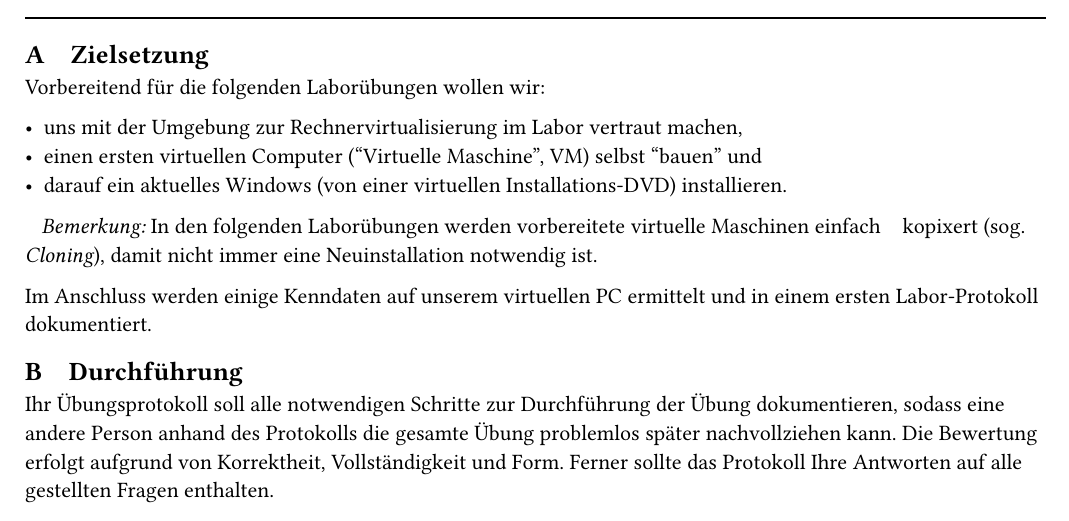
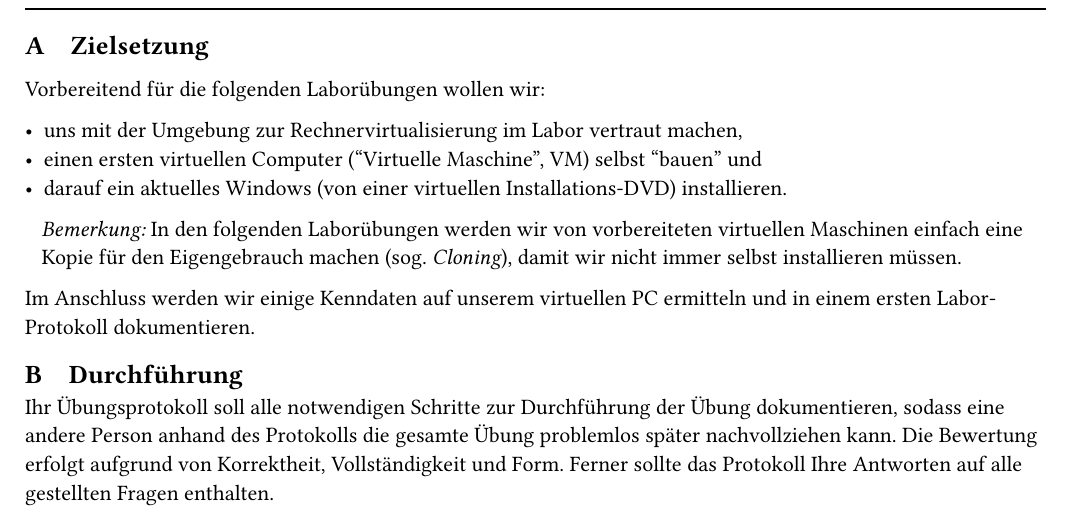
Before and after one commit to davHaa/TYPST, a Typst document (src/00_Erstinstallation/00_Windows_Erstinstallation.typ, which reads src/template.typ): part of page 1 of 2, cut so that both start at the same text. Compiled offline with Typst 0.15.

Commit message:
temp finished

```diff
--- a/src/00_Erstinstallation/00_Windows_Erstinstallation.typ
+++ b/src/00_Erstinstallation/00_Windows_Erstinstallation.typ
@@ -11,6 +11,5 @@
   footer: create_page_template(filename).footer
 )
 
-#v(35mm)
 
 == A~~~ Zielsetzung
@@ -21,9 +20,11 @@ Vorbereitend für die folgenden Laborübungen wollen wir:
 - einen ersten virtuellen Computer ("Virtuelle Maschine", VM) selbst "bauen" und
 - darauf ein aktuelles Windows (von einer virtuellen Installations-DVD) installieren.
 
-~~~#emph[Bemerkung:] In den folgenden Laborübungen werden vorbereitete virtuelle Maschinen einfach ~~~kopixert (sog. #emph[Cloning]), damit nicht immer eine Neuinstallation notwendig ist.
+~~~#emph[Bemerkung:] In den folgenden Laborübungen werden wir von vorbereiteten virtuellen Maschinen einfach eine
+~~~Kopie für den Eigengebrauch machen (sog. #emph[Cloning]), damit wir nicht immer selbst installieren müssen.
 
-Im Anschluss werden einige Kenndaten auf unserem virtuellen PC ermittelt und in einem ersten Labor-Protokoll dokumentiert.
+Im Anschluss werden wir einige Kenndaten auf unserem virtuellen PC ermitteln und in einem ersten Labor-
+Protokoll dokumentieren.
 
 
 == B~~~ Durchführung
--- a/src/template.typ
+++ b/src/template.typ
@@ -32,7 +31,7 @@
       )
 
       #line(length: 100%)
-      #v(-10mm)
+
     ],
     footer: [
       #line(length: 100%)
@@ -44,3 +43,19 @@
     ]
   )
 }
+
+#let template(doc) = [
+  #show "XXXX": [(Setzen Sie hier Ihre Eduvidual-Kennung ein. z.B. `1234`)]
+  #show "YYYY": it => datetime.today().display("[year]")
+  #show "YY": it => datetime.today().display("[year repr:last_two]")
+  #show "LastYYYY": it => (datetime.today() - duration(days: 366)).display("[year]")
+  #show "LastYY": it => (datetime.today() - duration(days: 366)).display("[year repr:last_two]")
+  #show "NextYYYY": it => (datetime.today() + duration(days: 366)).display("[year]")
+  #show "NextYY": it => (datetime.today() + duration(days: 366)).display("[year repr:last_two]")
+  #show ">>AP<<": [Ersetzen Sie `##` durch Ihre Eduvidual-Kennung modulo 100. d.h. die letzten 2 Stellen der Eduvidual-Kennung ohne führende 0 -- z.B.: 9901 durch 1]
+  #show ">>SHOW_TEACHER<<": [Fügen Sie einen Screenshot in Ihr Protokoll ein und zeigen Sie Ihrem Lehrer, dass Sie diesen Punkt gelöst haben!]
+  #show ">>SSMOODLE<<": [Fügen Sie einen Screenshot in Ihr Protokoll ein und laden Sie diesen in Eduvidual hoch!]
+  #show ">>SSPROTOKOLL<<": [Fügen Sie einen Screenshot in Ihr Protokoll ein!]
+  #show ">>HEUTIGER_DATUMSSTRING<<": it => datetime.today().display("Heute ist [weekday], der [day]. [month]. [year].")
+  #doc
+]
```
Also changed, not shown: src/00_Erstinstallation/00_Windows_Erstinstallation.typ (6 more changed lines), src/template.typ (1 more changed lines).
